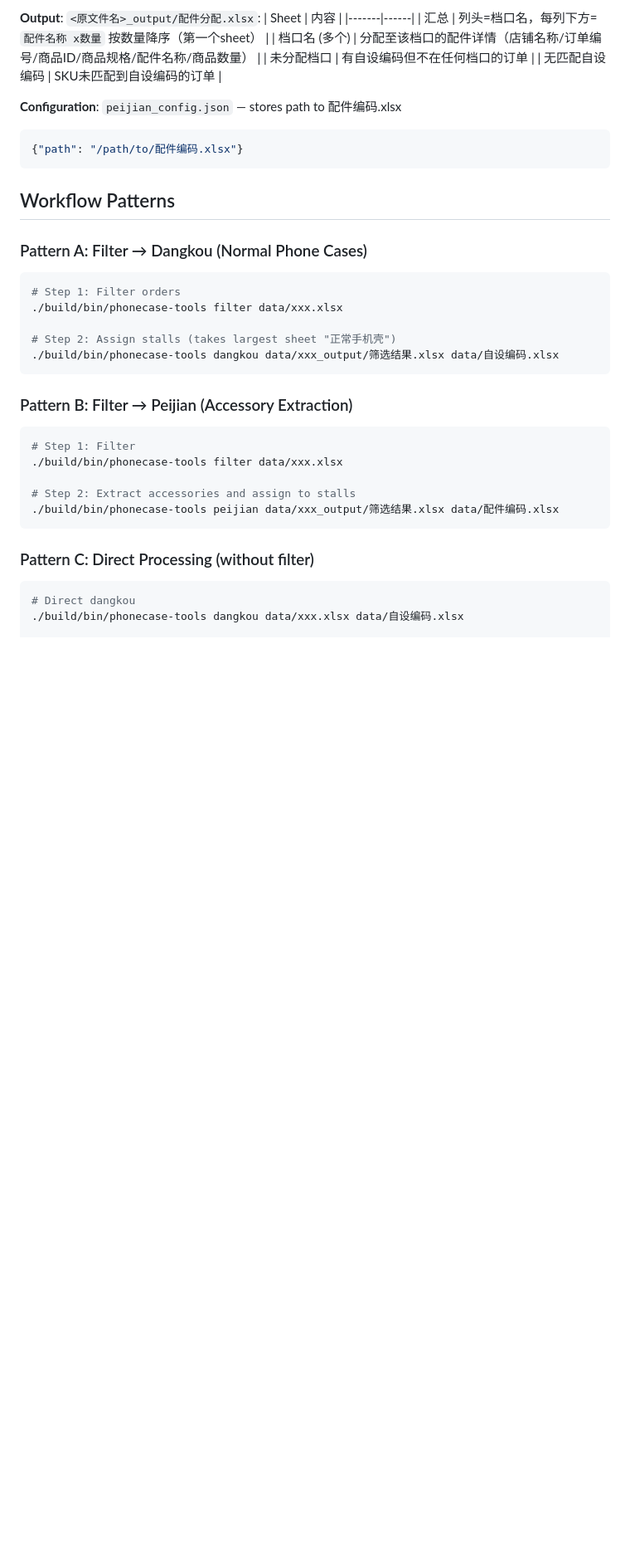
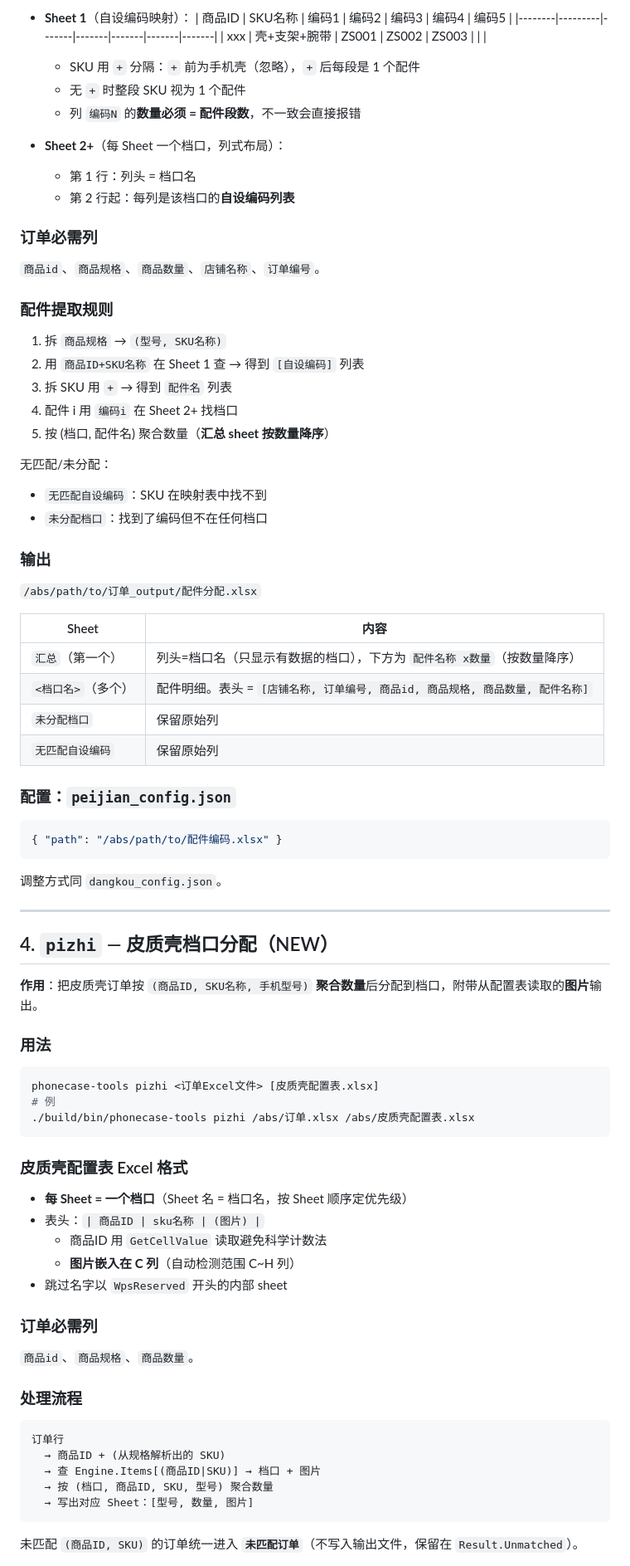
Before and after one commit to jiaobendaye/taobao-order-process, a Markdown page: phonecase-tools-skill/SKILL.md, the part around one of its changes. Shown at 83% size. Drawn GitHub-style; blank space fills up the shorter version.

````diff
--- a/phonecase-tools-skill/SKILL.md
+++ b/phonecase-tools-skill/SKILL.md
@@ -121,39 +223,87 @@ phonecase-tools peijian <订单Excel文件> [配件编码.xlsx]
 
-**Output**: `<原文件名>_output/配件分配.xlsx`:
+- **Sheet 1**（自设编码映射）：
+  | 商品ID | SKU名称 | 编码1 | 编码2 | 编码3 | 编码4 | 编码5 |
+  |--------|---------|-------|-------|-------|-------|-------|
+  | xxx    | 壳+支架+腕带 | ZS001 | ZS002 | ZS003 |       |       |
+
+  - SKU 用 `+` 分隔：`+` 前为手机壳（忽略），`+` 后每段是 1 个配件
+  - 无 `+` 时整段 SKU 视为 1 个配件
+  - 列 `编码N` 的**数量必须 = 配件段数**，不一致会直接报错
+
+- **Sheet 2+**（每 Sheet 一个档口，列式布局）：
+  - 第 1 行：列头 = 档口名
+  - 第 2 行起：每列是该档口的**自设编码列表**
+
+### 订单必需列
+
+`商品id`、`商品规格`、`商品数量`、`店铺名称`、`订单编号`。
+
+### 配件提取规则
+
+1. 拆 `商品规格` → `(型号, SKU名称)`
+2. 用 `商品ID+SKU名称` 在 Sheet 1 查 → 得到 `[自设编码]` 列表
+3. 拆 SKU 用 `+` → 得到 `配件名` 列表
+4. 配件 i 用 `编码i` 在 Sheet 2+ 找档口
+5. 按 (档口, 配件名) 聚合数量（**汇总 sheet 按数量降序**）
+
+无匹配/未分配：
+- `无匹配自设编码`：SKU 在映射表中找不到
+- `未分配档口`：找到了编码但不在任何档口
+
+### 输出
+
+`/abs/path/to/订单_output/配件分配.xlsx`
+
 | Sheet | 内容 |
 |-------|------|
-| 汇总 | 列头=档口名，每列下方=`配件名称 x数量` 按数量降序（第一个sheet） |
-| 档口名 (多个) | 分配至该档口的配件详情（店铺名称/订单编号/商品ID/商品规格/配件名称/商品数量） |
-| 未分配档口 | 有自设编码但不在任何档口的订单 |
-| 无匹配自设编码 | SKU未匹配到自设编码的订单 |
+| `汇总`（第一个） | 列头=档口名（只显示有数据的档口），下方为 `配件名称 x数量`（按数量降序） |
+| `<档口名>`（多个） | 配件明细。表头 = `[店铺名称, 订单编号, 商品id, 商品规格, 商品数量, 配件名称]` |
+| `未分配档口` | 保留原始列 |
+| `无匹配自设编码` | 保留原始列 |
 
-**Configuration**: `peijian_config.json` — stores path to 配件编码.xlsx
+### 配置：`peijian_config.json`
+
 ```json
-{"path": "/path/to/配件编码.xlsx"}
+{ "path": "/abs/path/to/配件编码.xlsx" }
 ```
 
-## Workflow Patterns
+调整方式同 `dangkou_config.json`。
 
-### Pattern A: Filter → Dangkou (Normal Phone Cases)
+---
+
+## 4. `pizhi` — 皮质壳档口分配（NEW）
+
+**作用**：把皮质壳订单按 `(商品ID, SKU名称, 手机型号)` **聚合数量**后分配到档口，附带从配置表读取的**图片**输出。
+
+### 用法
+
 ```bash
-# Step 1: Filter orders
-./build/bin/phonecase-tools filter data/xxx.xlsx
-
-# Step 2: Assign stalls (takes largest sheet "正常手机壳")
-./build/bin/phonecase-tools dangkou data/xxx_output/筛选结果.xlsx data/自设编码.xlsx
+phonecase-tools pizhi <订单Excel文件> [皮质壳配置表.xlsx]
+# 例
+./build/bin/phonecase-tools pizhi /abs/订单.xlsx /abs/皮质壳配置表.xlsx
 ```
 
-### Pattern B: Filter → Peijian (Accessory Extraction)
-```bash
-# Step 1: Filter
-./build/bin/phonecase-tools filter data/xxx.xlsx
+### 皮质壳配置表 Excel 格式
 
-# Step 2: Extract accessories and assign to stalls
-./build/bin/phonecase-tools peijian data/xxx_output/筛选结果.xlsx data/配件编码.xlsx
+- **每 Sheet = 一个档口**（Sheet 名 = 档口名，按 Sheet 顺序定优先级）
+- 表头：`| 商品ID | sku名称 | (图片) |`
+  - 商品ID 用 `GetCellValue` 读取避免科学计数法
+  - **图片嵌入在 C 列**（自动检测范围 C~H 列）
+- 跳过名字以 `WpsReserved` 开头的内部 sheet
+
+### 订单必需列
+
+`商品id`、`商品规格`、`商品数量`。
+
+### 处理流程
+
+```
+订单行
+  → 商品ID + (从规格解析出的 SKU)
+  → 查 Engine.Items[(商品ID|SKU)] → 档口 + 图片
+  → 按 (档口, 商品ID, SKU, 型号) 聚合数量
+  → 写出对应 Sheet：[型号, 数量, 图片]
 ```
 
-### Pattern C: Direct Processing (without filter)
-```bash
-# Direct dangkou
-./build/bin/phonecase-tools dangkou data/xxx.xlsx data/自设编码.xlsx
+未匹配 `(商品ID, SKU)` 的订单统一进入 **`未匹配订单`**（不写入输出文件，保留在 `Result.Unmatched`）。
 
````
Also changed, not shown: other parts of phonecase-tools-skill/SKILL.md (+261 -136 lines).
